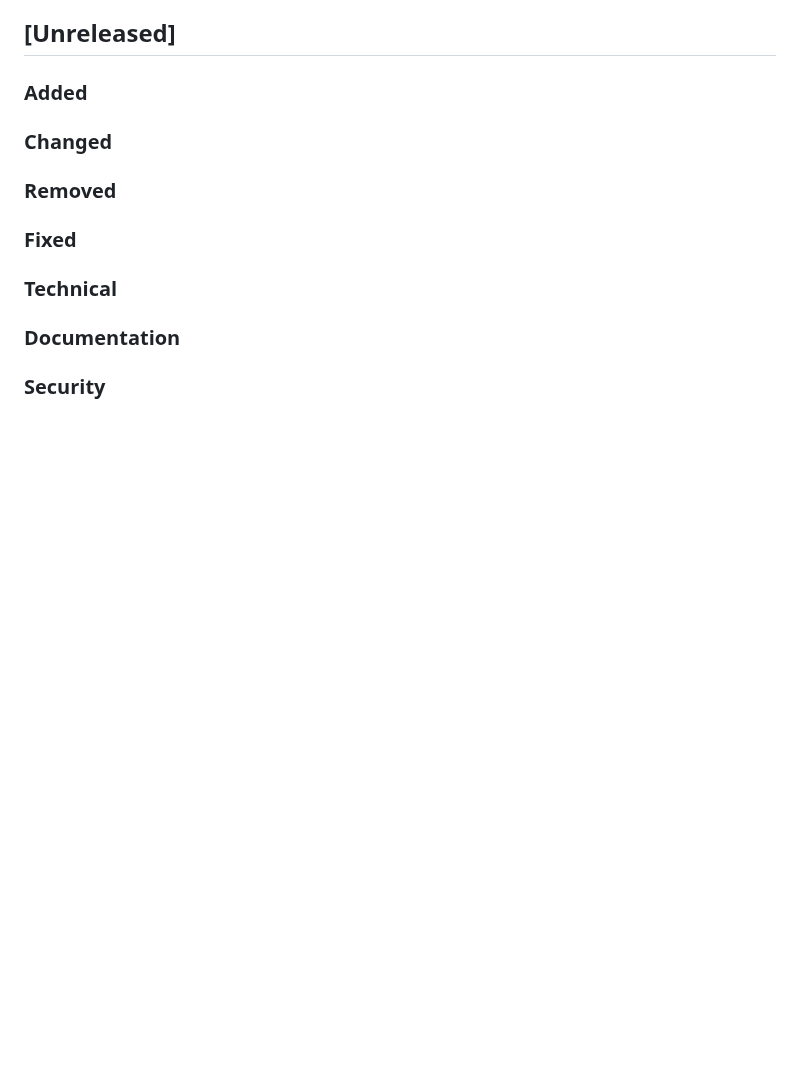
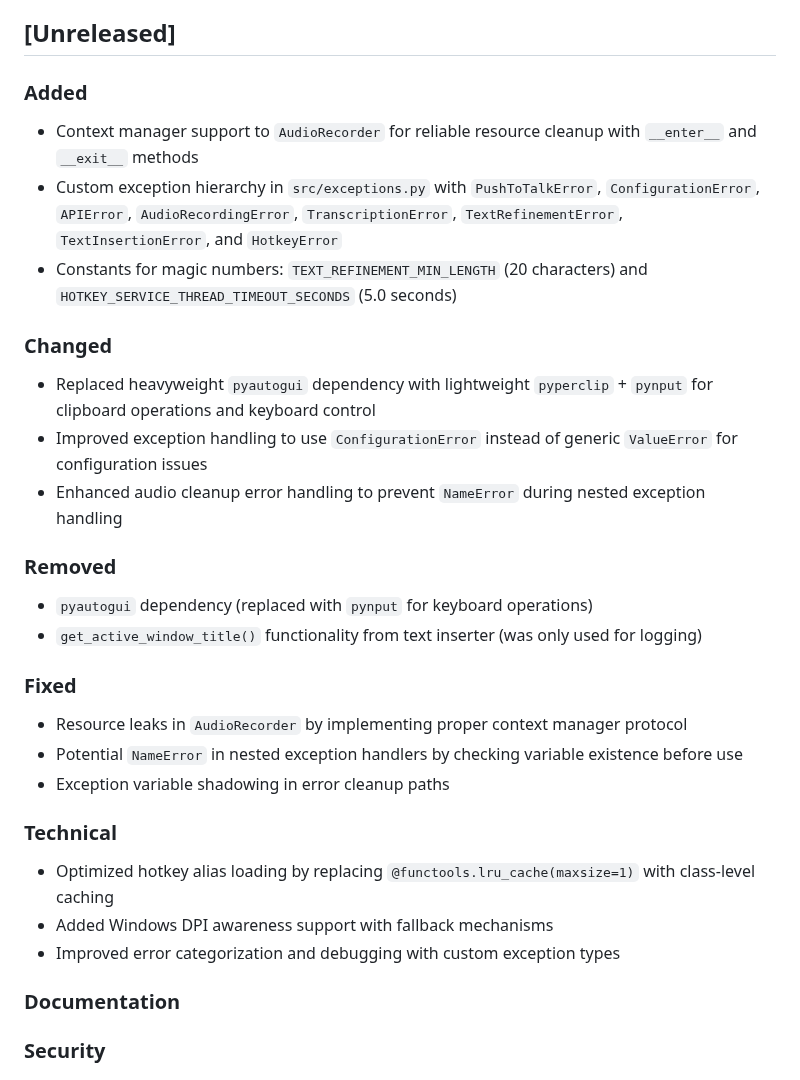
Before and after one commit to yixin0829/push-to-talk, a Markdown page: CHANGELOG.md, the part around the change. Rendered like a GitHub page; blank space fills up the shorter version.

Commit message:
docs: update CHANGELOG with bug fixes and optimizations
Document changes from code review refactor PR:
- Bug fixes: context manager, exception handling, custom exceptions
- Optimizations: dependency reduction, caching improvements
- Technical improvements: DPI support, error categorization

Co-authored-by: Yixin T <yixin0829@users.noreply.github.com>

```diff
--- a/CHANGELOG.md
+++ b/CHANGELOG.md
@@ -6,10 +6,29 @@ The format is based on [Keep a Changelog](https://keepachangelog.com/en/1.0.0/),
 
 ## [Unreleased]
 ### Added
+- Context manager support to `AudioRecorder` for reliable resource cleanup with `__enter__` and `__exit__` methods
+- Custom exception hierarchy in `src/exceptions.py` with `PushToTalkError`, `ConfigurationError`, `APIError`, `AudioRecordingError`, `TranscriptionError`, `TextRefinementError`, `TextInsertionError`, and `HotkeyError`
+- Constants for magic numbers: `TEXT_REFINEMENT_MIN_LENGTH` (20 characters) and `HOTKEY_SERVICE_THREAD_TIMEOUT_SECONDS` (5.0 seconds)
+
 ### Changed
+- Replaced heavyweight `pyautogui` dependency with lightweight `pyperclip` + `pynput` for clipboard operations and keyboard control
+- Improved exception handling to use `ConfigurationError` instead of generic `ValueError` for configuration issues
+- Enhanced audio cleanup error handling to prevent `NameError` during nested exception handling
+
 ### Removed
+- `pyautogui` dependency (replaced with `pynput` for keyboard operations)
+- `get_active_window_title()` functionality from text inserter (was only used for logging)
+
 ### Fixed
+- Resource leaks in `AudioRecorder` by implementing proper context manager protocol
+- Potential `NameError` in nested exception handlers by checking variable existence before use
+- Exception variable shadowing in error cleanup paths
+
 ### Technical
+- Optimized hotkey alias loading by replacing `@functools.lru_cache(maxsize=1)` with class-level caching
+- Added Windows DPI awareness support with fallback mechanisms
+- Improved error categorization and debugging with custom exception types
+
 ### Documentation
 ### Security
 
```
